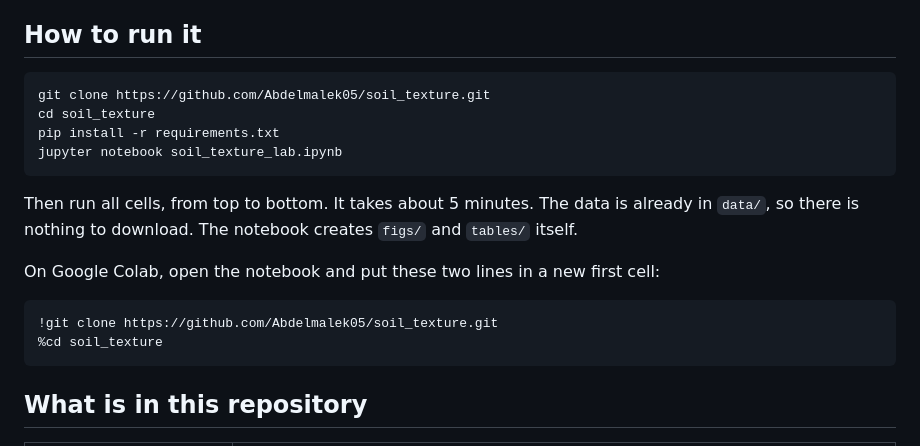
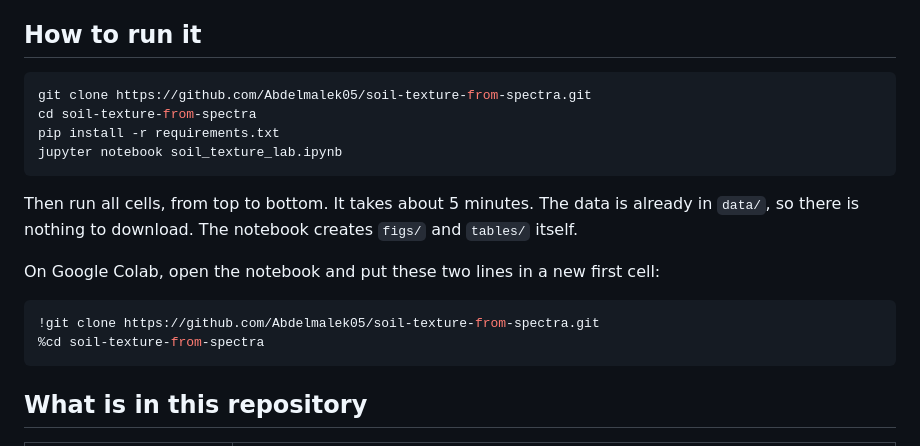
Before and after one commit to Abdelmalek05/soil-texture-from-spectra, a Markdown page: README.md, the part around the change. Drawn GitHub-style.

Commit message:
last commit

````diff
--- a/README.md
+++ b/README.md
@@ -44,8 +44,8 @@ the red point with the bar is the single 180 nm satellite band.*
 ## How to run it
 
 ```bash
-git clone https://github.com/Abdelmalek05/soil_texture.git
-cd soil_texture
+git clone https://github.com/Abdelmalek05/soil-texture-from-spectra.git
+cd soil-texture-from-spectra
 pip install -r requirements.txt
 jupyter notebook soil_texture_lab.ipynb
 ```
@@ -56,8 +56,8 @@ Then run all cells, from top to bottom. It takes about 5 minutes. The data is al
 On Google Colab, open the notebook and put these two lines in a new first cell:
 
 ```python
-!git clone https://github.com/Abdelmalek05/soil_texture.git
-%cd soil_texture
+!git clone https://github.com/Abdelmalek05/soil-texture-from-spectra.git
+%cd soil-texture-from-spectra
 ```
 
 ## What is in this repository
````
